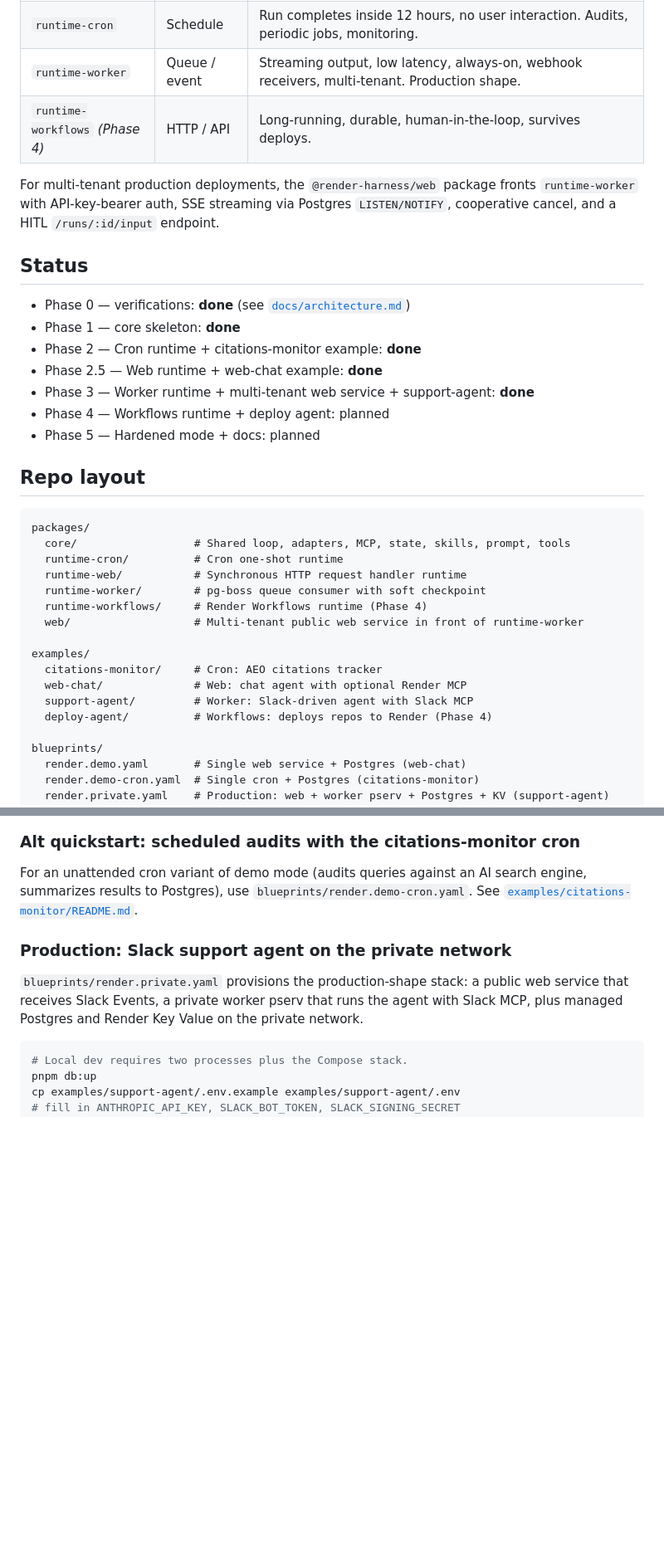
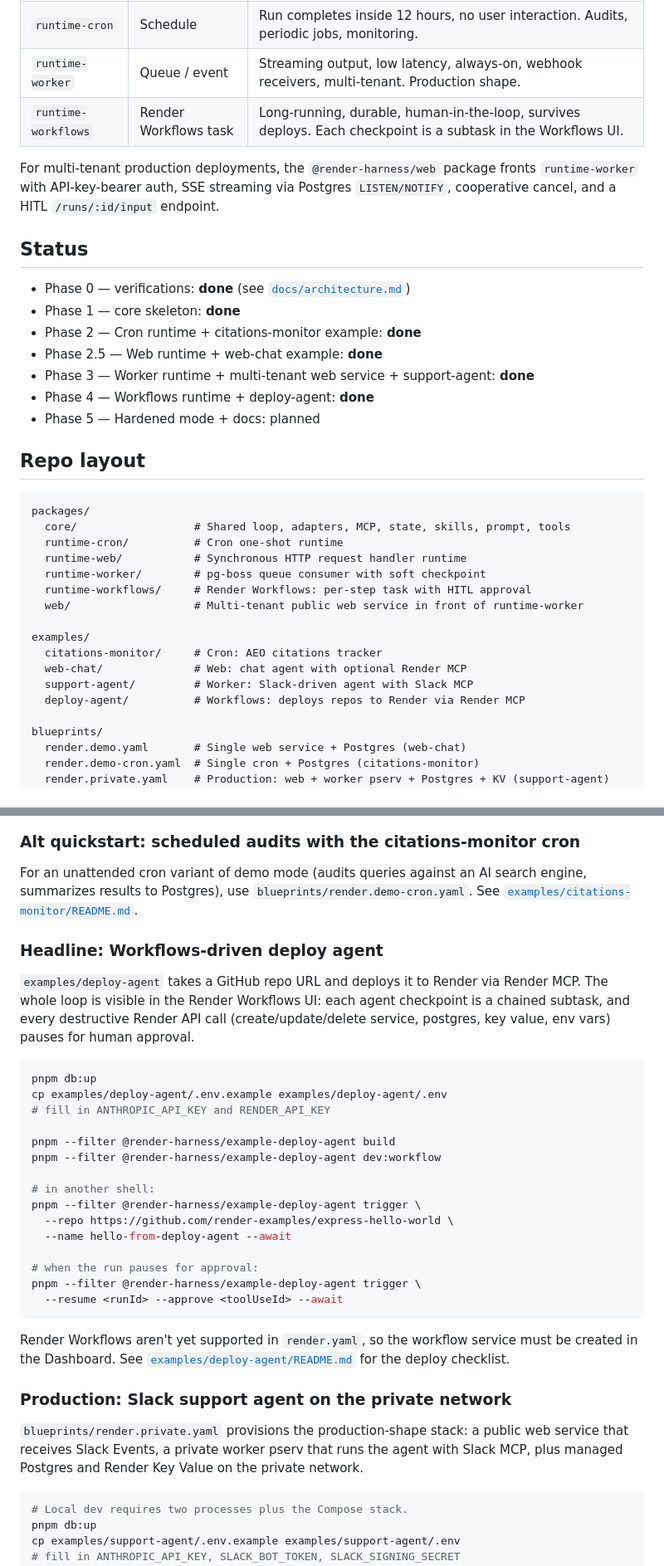
Before and after one commit to render-lab/render-agent-harness, a Markdown page: README.md, 2 parts joined by grey strips. Shown at 83% size. GitHub-like rendering; blank space fills up the shorter version.

Commit message:
docs: README to Phase 4 done with deploy-agent quickstart
- Runtime table: runtime-workflows row no longer "(Phase 4)" qualifier;
  description mentions per-checkpoint subtasks in the UI.
- Status: Phase 4 done; only Phase 5 (hardened mode + docs) remains.
- New "Headline: Workflows-driven deploy agent" quickstart promoted
  above the Slack one — it's the conference demo. Walks through dev
  server, trigger CLI, and the resume-with-approval flow.
- Repo layout: deploy-agent description tightened.
- Notes that Workflow services need Dashboard creation since render.yaml
  doesn't support them yet (consistent with Phase 0 verification 2).

````diff
--- a/README.md
+++ b/README.md
@@ -9,7 +9,7 @@ The harness is a thin core wrapped by four runtime adapters. The same agent defi
 | `runtime-web` | HTTP request | Sub-30s synchronous agent, demos, hackathons, single-tenant prototypes. One service, one process, agent runs in-request. |
 | `runtime-cron` | Schedule | Run completes inside 12 hours, no user interaction. Audits, periodic jobs, monitoring. |
 | `runtime-worker` | Queue / event | Streaming output, low latency, always-on, webhook receivers, multi-tenant. Production shape. |
-| `runtime-workflows` *(Phase 4)* | HTTP / API | Long-running, durable, human-in-the-loop, survives deploys. |
+| `runtime-workflows` | Render Workflows task | Long-running, durable, human-in-the-loop, survives deploys. Each checkpoint is a subtask in the Workflows UI. |
 
 For multi-tenant production deployments, the `@render-harness/web` package fronts `runtime-worker` with API-key-bearer auth, SSE streaming via Postgres `LISTEN/NOTIFY`, cooperative cancel, and a HITL `/runs/:id/input` endpoint.
 
@@ -20,7 +20,7 @@ For multi-tenant production deployments, the `@render-harness/web` package front
 - Phase 2 — Cron runtime + citations-monitor example: **done**
 - Phase 2.5 — Web runtime + web-chat example: **done**
 - Phase 3 — Worker runtime + multi-tenant web service + support-agent: **done**
-- Phase 4 — Workflows runtime + deploy agent: planned
+- Phase 4 — Workflows runtime + deploy-agent: **done**
 - Phase 5 — Hardened mode + docs: planned
 
 ## Repo layout
@@ -31,14 +31,14 @@ packages/
   runtime-cron/          # Cron one-shot runtime
   runtime-web/           # Synchronous HTTP request handler runtime
   runtime-worker/        # pg-boss queue consumer with soft checkpoint
-  runtime-workflows/     # Render Workflows runtime (Phase 4)
+  runtime-workflows/     # Render Workflows: per-step task with HITL approval
   web/                   # Multi-tenant public web service in front of runtime-worker
 
 examples/
   citations-monitor/     # Cron: AEO citations tracker
   web-chat/              # Web: chat agent with optional Render MCP
   support-agent/         # Worker: Slack-driven agent with Slack MCP
-  deploy-agent/          # Workflows: deploys repos to Render (Phase 4)
+  deploy-agent/          # Workflows: deploys repos to Render via Render MCP
 
 blueprints/
   render.demo.yaml       # Single web service + Postgres (web-chat)
@@ -78,6 +78,30 @@ See [`examples/web-chat/README.md`](examples/web-chat/README.md) for the full wa
 ### Alt quickstart: scheduled audits with the citations-monitor cron
 
 For an unattended cron variant of demo mode (audits queries against an AI search engine, summarizes results to Postgres), use `blueprints/render.demo-cron.yaml`. See [`examples/citations-monitor/README.md`](examples/citations-monitor/README.md).
+
+### Headline: Workflows-driven deploy agent
+
+`examples/deploy-agent` takes a GitHub repo URL and deploys it to Render via Render MCP. The whole loop is visible in the Render Workflows UI: each agent checkpoint is a chained subtask, and every destructive Render API call (create/update/delete service, postgres, key value, env vars) pauses for human approval.
+
+```sh
+pnpm db:up
+cp examples/deploy-agent/.env.example examples/deploy-agent/.env
+# fill in ANTHROPIC_API_KEY and RENDER_API_KEY
+
+pnpm --filter @render-harness/example-deploy-agent build
+pnpm --filter @render-harness/example-deploy-agent dev:workflow
+
+# in another shell:
+pnpm --filter @render-harness/example-deploy-agent trigger \
+  --repo https://github.com/render-examples/express-hello-world \
+  --name hello-from-deploy-agent --await
+
+# when the run pauses for approval:
+pnpm --filter @render-harness/example-deploy-agent trigger \
+  --resume <runId> --approve <toolUseId> --await
+```
+
+Render Workflows aren't yet supported in `render.yaml`, so the workflow service must be created in the Dashboard. See [`examples/deploy-agent/README.md`](examples/deploy-agent/README.md) for the deploy checklist.
 
 ### Production: Slack support agent on the private network
 
````
